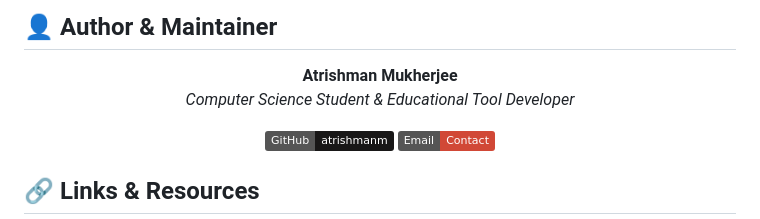
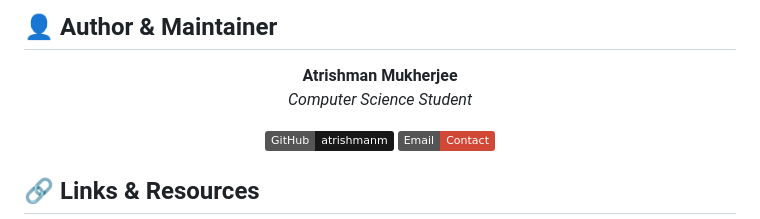
Before and after one commit to atrishmanm/COA_Tools, a Markdown page: README.md, the part around the change. Drawn GitHub-style; badges without logos.

Commit message:
readme_v2

```diff
--- a/README.md
+++ b/README.md
@@ -252,7 +252,7 @@ copies or substantial portions of the Software.
 
 **Atrishman Mukherjee**
 <br>
-*Computer Science Student & Educational Tool Developer*
+*Computer Science Student*
 
 [![GitHub](https://img.shields.io/badge/GitHub-atrishmanm-181717?style=flat&logo=github)](https://github.com/atrishmanm)
 [![Email](https://img.shields.io/badge/Email-Contact-D14836?style=flat&logo=gmail)](mailto:atrishmanm@gmail.com)
```
